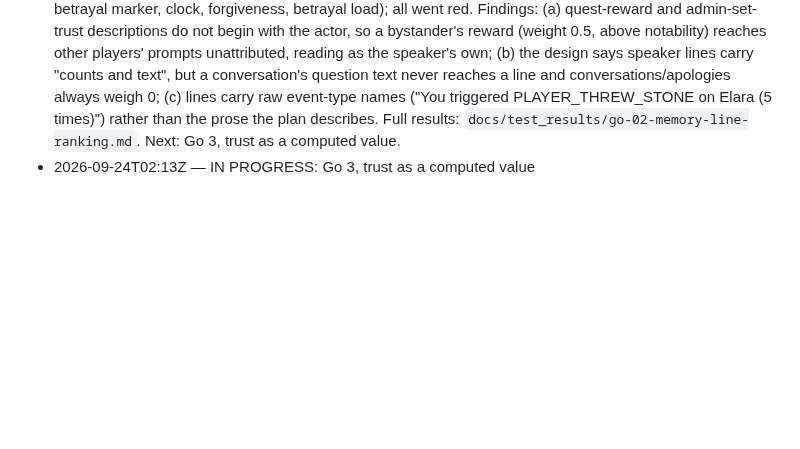
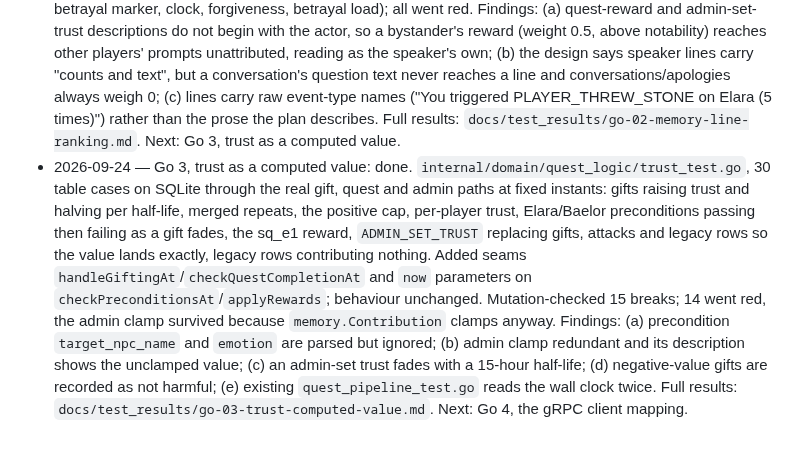
Before and after one commit to Kprateek283/agentic-npc-project, a Markdown page: docs/test_brief.md, the part around the change. Drawn GitHub-style; blank space fills up the shorter version.

Commit message:
Mark Go 3, trust as a computed value, done

```diff
--- a/docs/test_brief.md
+++ b/docs/test_brief.md
@@ -249,4 +249,4 @@ Background: `docs/memory_v1_plan.md` (what each step did and how it was checked)
 
 - 2026-09-24 — Go 1, episode recording: done. `internal/api/handlers/episode_recording_test.go`, 15 table cases on SQLite, all branches of `recordEpisode`. Added a small seam, `recordEpisodeAt(..., now)`, so the tests can use fixed times; `recordEpisode` still calls it with `time.Now()`. Mutation-checked: never merging, merging without decay, conversation merging, conversation text dropped, no apology halving, covers dropped, forgiving every actor, no betrayal penalty, betrayal penalty written into the shared rule map, harmless event treated as betrayal, gift/reward recorded twice, unknown event recorded, handler zeroing other actors' forgiveness. Findings: (a) `events.json` `PLAYER_GAVE_GIFT` (joy 0.15, intensity 0.2) is dead config, because gifts are written by the quest layer with `items.json` `base_trust_value` as trust, and the gift-subject and gift-description branches inside `recordEpisode` are unreachable after its early return; (b) `memory.RevokeForgiveness` over-revoking is masked at this layer by the handler's own actor check, so only `memory_test.go` can catch it; (c) `internal/db/ent/schema/npc.go` fails `gofmt -l` on the base branch (one stray blank line), which the brief says must stay clean. Full results: `docs/test_results/go-01-episode-recording.md`. Next: Go 2, memory line ranking (`buildAIArgs` also calls `time.Now()` and will need the same seam).
 - 2026-09-24 — Go 2, memory line ranking: done. `internal/api/handlers/memory_lines_test.go`, 13 table cases plus a 15-episode, four-player fixture read from two speakers, all on SQLite at a fixed instant. Added the seam `buildAIArgsAt(..., now)`; `buildAIArgs` still calls it with `time.Now()`. Mutation-checked 15 breaks (limits, threshold boundary, sort order, tie-break, You/Someone wording, count rounding, betrayal marker, clock, forgiveness, betrayal load); all went red. Findings: (a) quest-reward and admin-set-trust descriptions do not begin with the actor, so a bystander's reward (weight 0.5, above notability) reaches other players' prompts unattributed, reading as the speaker's own; (b) the design says speaker lines carry "counts and text", but a conversation's question text never reaches a line and conversations/apologies always weigh 0; (c) lines carry raw event-type names ("You triggered PLAYER_THREW_STONE on Elara (5 times)") rather than the prose the plan describes. Full results: `docs/test_results/go-02-memory-line-ranking.md`. Next: Go 3, trust as a computed value.
-- 2026-09-24T02:13Z — IN PROGRESS: Go 3, trust as a computed value
+- 2026-09-24 — Go 3, trust as a computed value: done. `internal/domain/quest_logic/trust_test.go`, 30 table cases on SQLite through the real gift, quest and admin paths at fixed instants: gifts raising trust and halving per half-life, merged repeats, the positive cap, per-player trust, Elara/Baelor preconditions passing then failing as a gift fades, the sq_e1 reward, `ADMIN_SET_TRUST` replacing gifts, attacks and legacy rows so the value lands exactly, legacy rows contributing nothing. Added seams `handleGiftingAt`/`checkQuestCompletionAt` and `now` parameters on `checkPreconditionsAt`/`applyRewards`; behaviour unchanged. Mutation-checked 15 breaks; 14 went red, the admin clamp survived because `memory.Contribution` clamps anyway. Findings: (a) precondition `target_npc_name` and `emotion` are parsed but ignored; (b) admin clamp redundant and its description shows the unclamped value; (c) an admin-set trust fades with a 15-hour half-life; (d) negative-value gifts are recorded as not harmful; (e) existing `quest_pipeline_test.go` reads the wall clock twice. Full results: `docs/test_results/go-03-trust-computed-value.md`. Next: Go 4, the gRPC client mapping.
```
